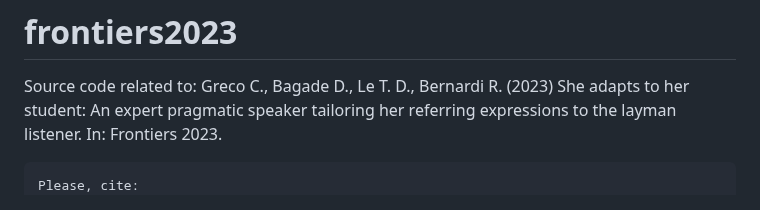
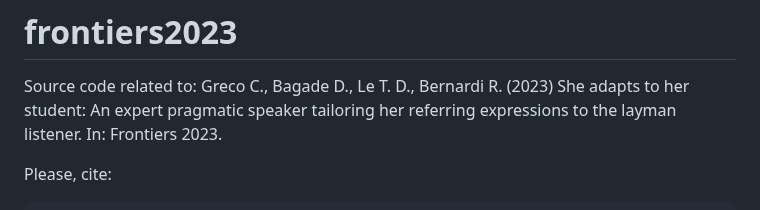
Before and after one commit to claudiogreco/frontiers2023, a Markdown page: README.md, the part around the change. Rendered like a GitHub page.

````diff
--- a/README.md
+++ b/README.md
@@ -1,8 +1,8 @@
 # frontiers2023
 Source code related to: Greco C., Bagade D., Le T. D., Bernardi R. (2023) She adapts to her student: An expert pragmatic speaker tailoring her referring expressions to the layman listener. In: Frontiers 2023.
 
+Please, cite:
 ```
-Please, cite:
 Greco C, Bagade D, Le D-T and Bernardi R
 (2023) She adapts to her student: An expert
 pragmatic speaker tailoring her referring
````
